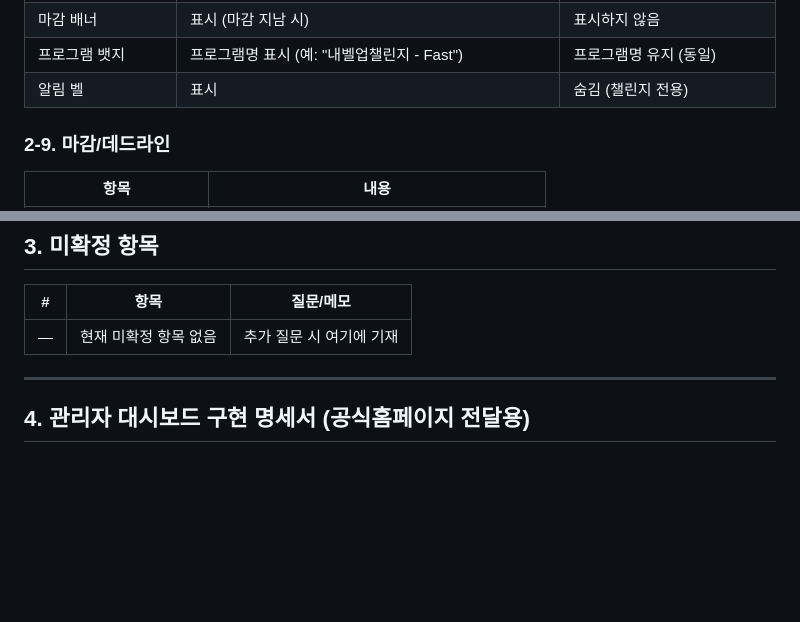
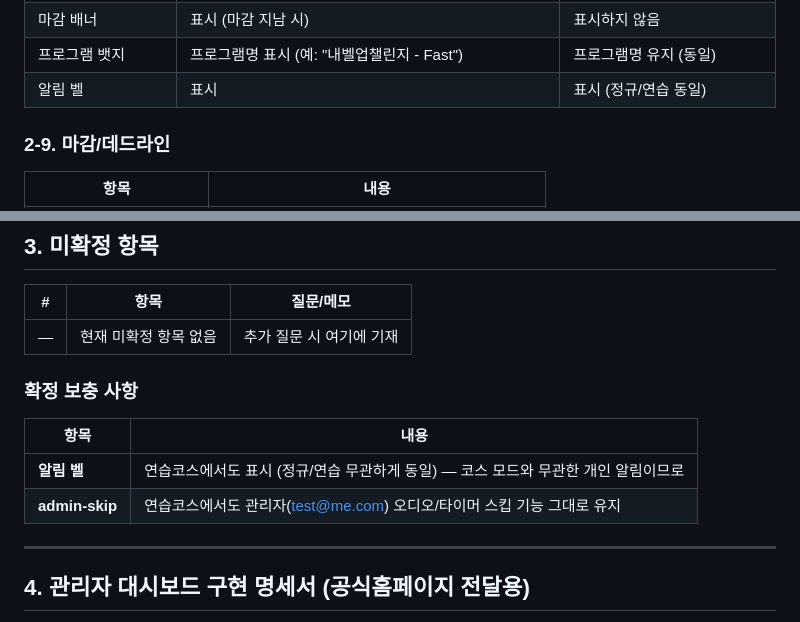
Before and after one commit to eontoefl/nevelup-testroom-vf-33, a Markdown page: docs/practice-mode-spec.md, 2 parts joined by grey strips. Rendered like a GitHub page; blank space fills up the shorter version.

Commit message:
docs: 연습코스 명세서 수정 - 알림벨 표시 유지, admin-skip 유지

```diff
--- a/docs/practice-mode-spec.md
+++ b/docs/practice-mode-spec.md
@@ -311,7 +311,7 @@ Practice 전용 테이블. `study_results_v3`와 별도 분리.
 | 뒤로가기 버튼 텍스트 | "학습 일정" | "학습 일정" (동일) |
 | 마감 배너 | 표시 (마감 지남 시) | 표시하지 않음 |
 | 프로그램 뱃지 | 프로그램명 표시 (예: "내벨업챌린지 - Fast") | 프로그램명 유지 (동일) |
-| 알림 벨 | 표시 | 숨김 (챌린지 전용) |
+| 알림 벨 | 표시 | 표시 (정규/연습 동일) |
 
 ### 2-9. 마감/데드라인
 
@@ -429,6 +429,13 @@ Practice 전용 테이블. `study_results_v3`와 별도 분리.
 | # | 항목 | 질문/메모 |
 |---|---|---|
 | — | 현재 미확정 항목 없음 | 추가 질문 시 여기에 기재 |
+
+### 확정 보충 사항
+
+| 항목 | 내용 |
+|---|---|
+| **알림 벨** | 연습코스에서도 표시 (정규/연습 무관하게 동일) — 코스 모드와 무관한 개인 알림이므로 |
+| **admin-skip** | 연습코스에서도 관리자(test@me.com) 오디오/타이머 스킵 기능 그대로 유지 |
 
 ---
 
```
